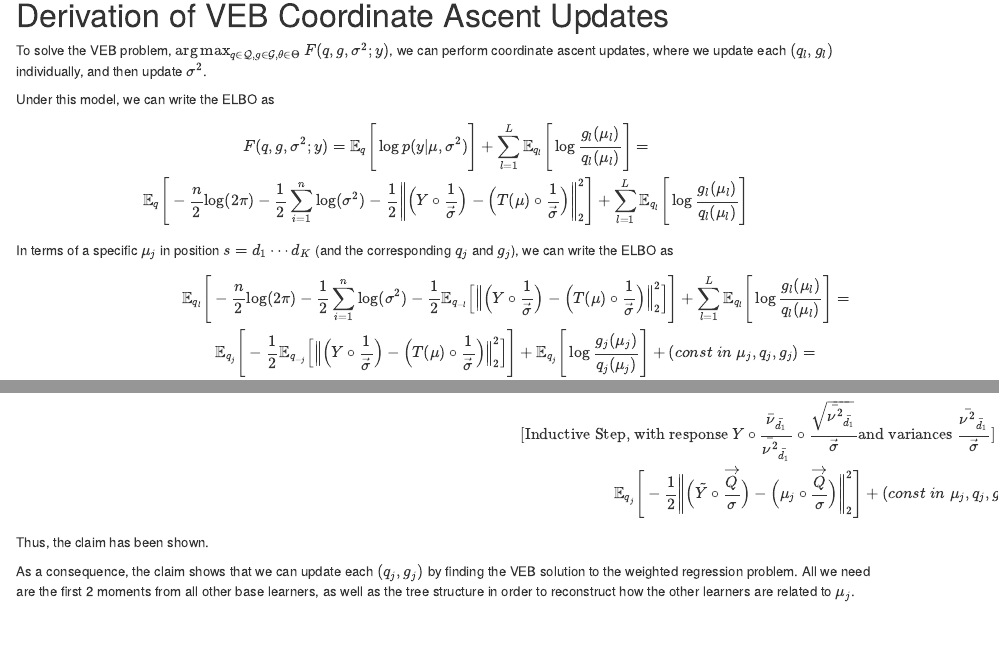
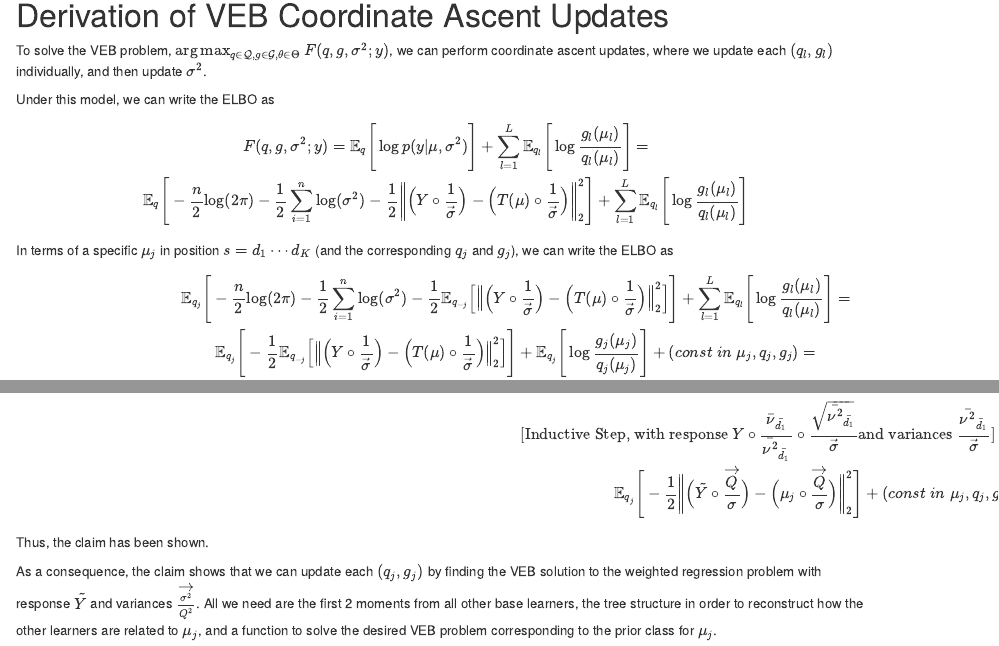
Before and after one commit to andrewg3311/VEB-Boost-workflowR, an R Markdown document (analysis/VEB_Boost_Derivation.Rmd): the page in a window 1100 px wide, from 1860 px down, and a second part further down, joined at a grey line. Rendered offline with R 4.5, knitr and Pandoc, with nearby package versions; drawn as R Markdown's standard HTML page in place of the format the file asks for.

Commit message:
Minor tweaks

```diff
--- a/analysis/VEB_Boost_Derivation.Rmd
+++ b/analysis/VEB_Boost_Derivation.Rmd
@@ -112,7 +112,7 @@ $$
 
 In terms of a specific $\mu_j$ in position $s = d_1 \cdots d_K$ (and the corresponding $q_j$ and $g_j$), we can write the ELBO as
 $$
-\mathbb{E}_{q_l} \Bigg[-\frac{n}{2} \log(2\pi) - \frac{1}{2} \sum_{i=1}^n \log(\sigma^2) - \frac{1}{2} \mathbb{E}_{q_{-l}} \Big[\Big\|\Big(Y \circ \frac{1}{\vec{\sigma}}\Big) - \Big(T(\mu) \circ \frac{1}{\vec{\sigma}}\Big)\Big\|_2^2\Big]\Bigg] + \sum_{l=1}^L \mathbb{E}_{q_l} \Bigg[\log \frac{g_l(\mu_l)}{q_l(\mu_l)}\Bigg] = \\
+\mathbb{E}_{q_j} \Bigg[-\frac{n}{2} \log(2\pi) - \frac{1}{2} \sum_{i=1}^n \log(\sigma^2) - \frac{1}{2} \mathbb{E}_{q_{-j}} \Big[\Big\|\Big(Y \circ \frac{1}{\vec{\sigma}}\Big) - \Big(T(\mu) \circ \frac{1}{\vec{\sigma}}\Big)\Big\|_2^2\Big]\Bigg] + \sum_{l=1}^L \mathbb{E}_{q_l} \Bigg[\log \frac{g_l(\mu_l)}{q_l(\mu_l)}\Bigg] = \\
 \mathbb{E}_{q_j}\Bigg[-\frac{1}{2} \mathbb{E}_{q_{-j}}\Big[\Big\|\Big(Y \circ \frac{1}{\vec{\sigma}}\Big) - \Big(T(\mu) \circ \frac{1}{\vec{\sigma}}\Big)\Big\|_2^2\Big]\Bigg] + \mathbb{E}_{q_j} \Bigg[\log \frac{g_j(\mu_j)}{q_j(\mu_j)}\Bigg] + (const \; in \; \mu_j,q_j, g_j) = \\
 \mathbb{E}_{q_j}\Bigg[-\frac{1}{2} \mathbb{E}_{q_{-j}}\Big[\Big\|\Big(Y \circ \frac{1}{\vec{\sigma}}\Big) - \Big(\nu_{\bar{d_1}} \oplus_\cdot \Bigg(\nu_{d_1 \bar{d_2}} \oplus_{d_1} \Big(\nu_{d_1 d_2 \bar{d_3}} \oplus_{d_2} \cdots (\mu_j \oplus_{d_1 d_2 \cdots d_{k-1}} \nu_{d_1 d_2 \cdots d_{k-1} \bar{d_k}}) \cdots\Big)\Bigg) \circ \frac{1}{\vec{\sigma}}\Big)\Big\|_2^2\Big]\Bigg] + \mathbb{E}_{q_j} \Bigg[\log \frac{g_j(\mu_j)}{q_j(\mu_j)}\Bigg] + (const \; in \; \mu_j,q_j, g_j)
 $$
@@ -211,4 +211,4 @@ $$
 
 Thus, the claim has been shown.
 
-As a consequence, the claim shows that we can update each $(q_j, g_j)$ by finding the VEB solution to the weighted regression problem. All we need are the first 2 moments from all other base learners, as well as the tree structure in order to reconstruct how the other learners are related to $\mu_j$.
+As a consequence, the claim shows that we can update each $(q_j, g_j)$ by finding the VEB solution to the weighted regression problem with response $\tilde{Y}$ and variances $\vec{\frac{\sigma^2}{Q^2}}$. All we need are the first 2 moments from all other base learners, the tree structure in order to reconstruct how the other learners are related to $\mu_j$, and a function to solve the desired VEB problem corresponding to the prior class for $\mu_j$.
```
